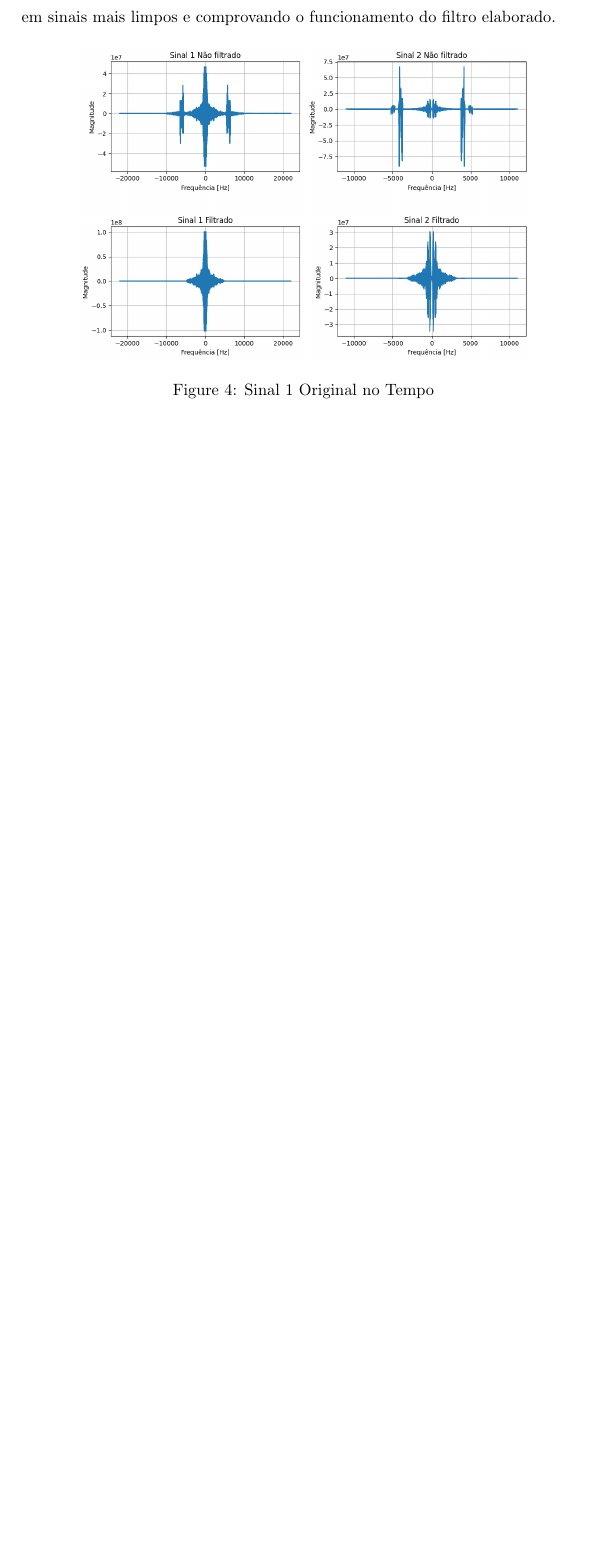
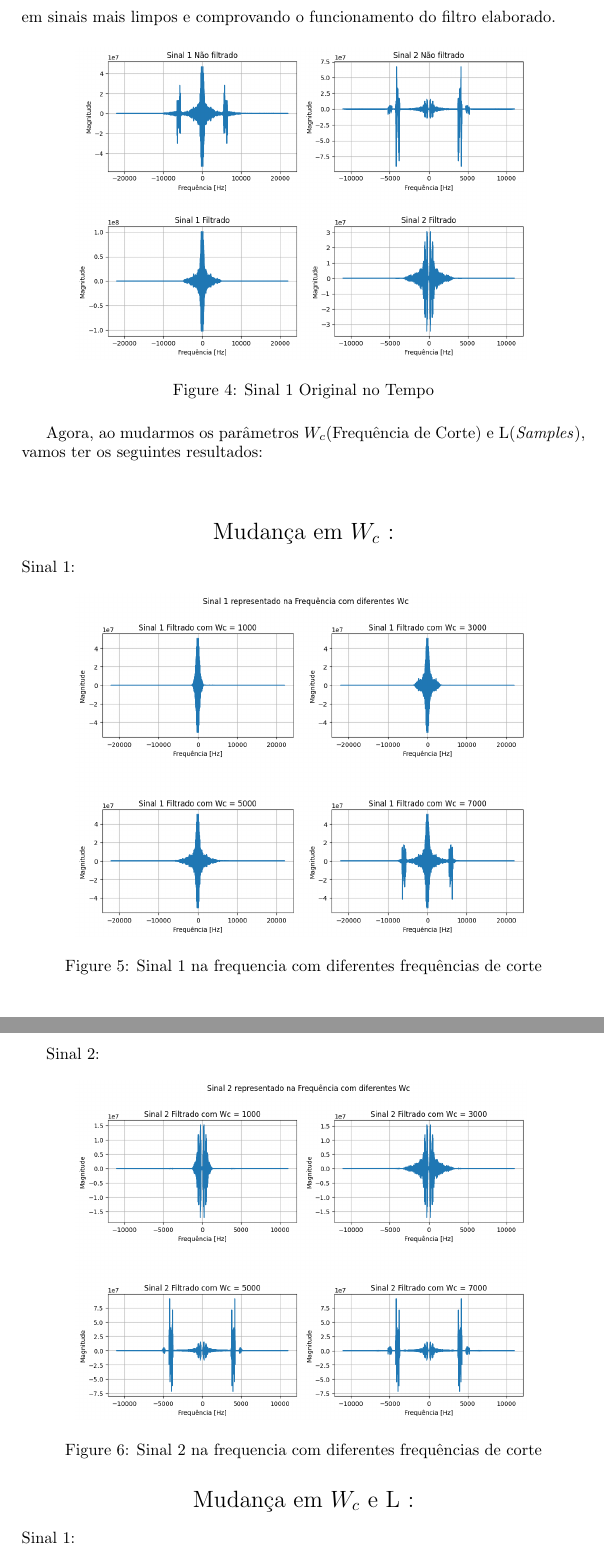
Before and after one commit to mateusribeirog/Filtro-Passa-Baixo, a LaTeX document (report/report.tex): part of page 5 of 5 before the commit and two parts of pages 5 and 6 of 7 after it, the two joined at a grey line, cut so that both start at the same text, the shorter picture padded with empty space. Compiled offline with pdfLaTeX.

Commit message:
Novos gráficos e alterações no report

```diff
--- a/report/report.tex
+++ b/report/report.tex
@@ -2,8 +2,8 @@
 \usepackage{graphicx}
 \usepackage{amsmath}
 \usepackage{listings}
+\usepackage[colorlinks=true, linkcolor=blue, urlcolor=blue, citecolor=blue]{hyperref}
 \usepackage{float}
-\usepackage{hyperref}
 \renewcommand{\thesection}{\arabic{section}}
 
 \author{Grupo: \\
@@ -128,6 +128,28 @@ o funcionamento do filtro elaborado.
 
 \begin{figure}[H]
     \centering
-    \includegraphics[width=0.8\textwidth]{../images/Plot_filtro.png}
+    \includegraphics[width=0.8\textwidth]{images/Plot_filtro.png}
     \caption{Sinal 1 Original no Tempo}
 \end{figure}
+
+Agora, ao mudarmos os parâmetros $W_c$(Frequência de Corte) e L(\textit{Samples}), vamos ter os seguintes resultados:\\\\
+\begin{center}
+    \Large{Mudança em $W_c$ :}
+\end{center}
+Sinal 1:
+\begin{figure}[H]
+    \centering
+    \includegraphics[width=0.8\textwidth]{images/plot_sinal1_variando_wc.png}
+    \caption{Sinal 1 na frequencia com diferentes frequências de corte}
+\end{figure}
+Sinal 2:
+\begin{figure}[H]
+    \centering
+    \includegraphics[width=0.8\textwidth]{images/plot_sinal2_variando_wc.png}
+    \caption{Sinal 2 na frequencia com diferentes frequências de corte}
+\end{figure}
+
+\begin{center}
+    \Large{Mudança em $W_c$ e L :}
+\end{center}
+Sinal 1:
@@ -133,0 +160 @@ o funcionamento do filtro elaborado.
+\end{figure}
```
Also changed, not shown: images/plot_sinal1_variando_l.png (added), images/plot_sinal1_variando_l_tempo.png (added), images/plot_sinal1_variando_wc.png (added), images/plot_sinal1_variando_wc_l.png (added), images/plot_sinal1_variando_wc_l_tempo.png (added), images/plot_sinal1_variando_wc_tempo.png (added), images/plot_sinal2_variando_l.png (added), images/plot_sinal2_variando_l_tempo.png (added), images/plot_sinal2_variando_wc.png (added), images/plot_sinal2_variando_wc_l.png (added), images/plot_sinal2_variando_wc_l_tempo.png (added), images/plot_sinal2_variando_wc_tempo.png (added), report/report.tex (23 more changed lines), 1 other file.
